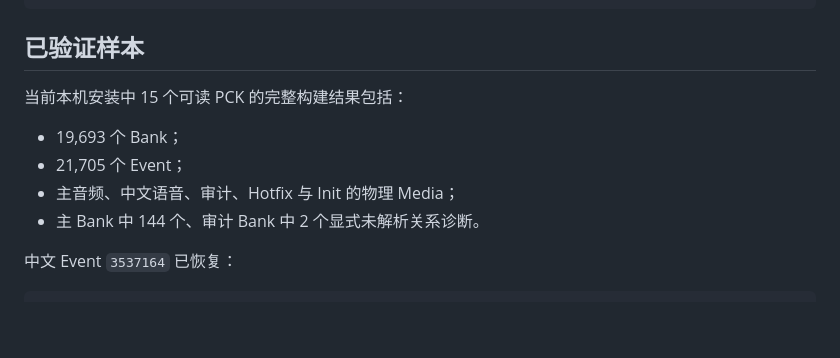
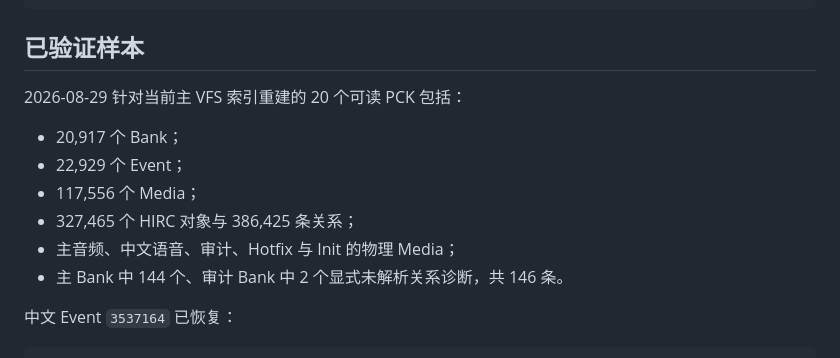
Before and after one commit to SQwatermark/vfs-index-browser, a Markdown page: docs/design/wwise-index.md, the part around the change. Drawn GitHub-style; blank space fills up the shorter version.

```diff
--- a/docs/design/wwise-index.md
+++ b/docs/design/wwise-index.md
@@ -91,12 +91,14 @@ python tools/index_wwise_pck.py path/to/default_banks.pck `
 
 ## 已验证样本
 
-当前本机安装中 15 个可读 PCK 的完整构建结果包括：
+2026-08-29 针对当前主 VFS 索引重建的 20 个可读 PCK 包括：
 
-- 19,693 个 Bank；
-- 21,705 个 Event；
+- 20,917 个 Bank；
+- 22,929 个 Event；
+- 117,556 个 Media；
+- 327,465 个 HIRC 对象与 386,425 条关系；
 - 主音频、中文语音、审计、Hotfix 与 Init 的物理 Media；
-- 主 Bank 中 144 个、审计 Bank 中 2 个显式未解析关系诊断。
+- 主 Bank 中 144 个、审计 Bank 中 2 个显式未解析关系诊断，共 146 条。
 
 中文 Event `3537164` 已恢复：
 
```
Also changed, not shown: docs/design/vfs-productization.md (+6 -0 lines).
